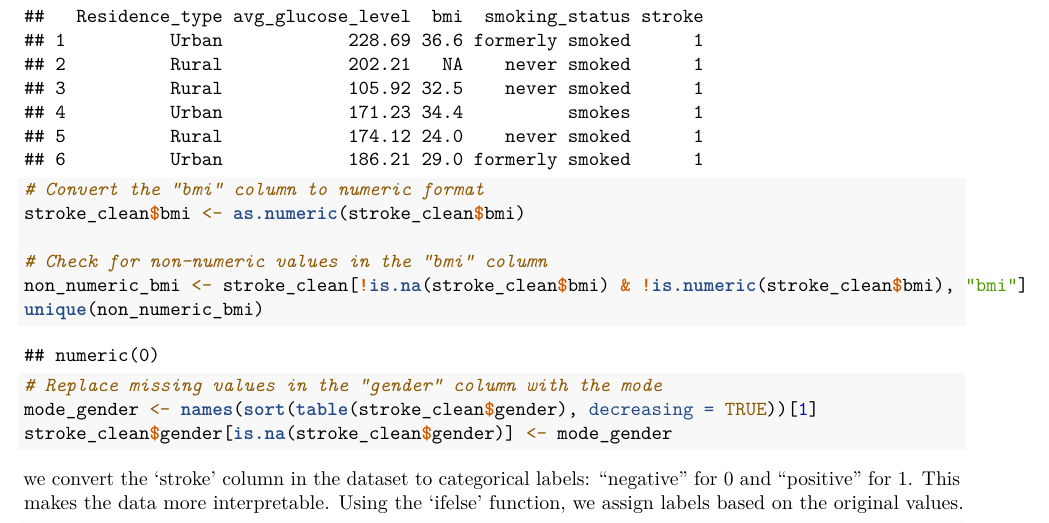
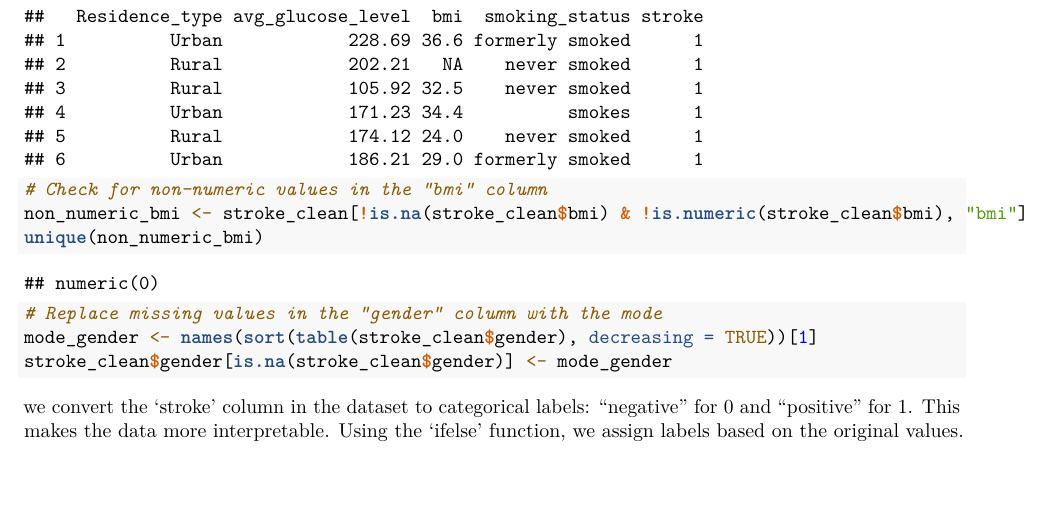
Before and after one commit to DrSwastika/Stroke-prediction-model-Random-forest, an R Markdown document (Enhancing Clinical Decision-Making with a Stroke Prediction Model using Random Forest.Rmd): part of page 5 of 18, cut so that both start at the same text, the shorter picture padded with empty space. Rendered offline with R 4.5, knitr and Pandoc, then LaTeX, with nearby package versions; code that draws random numbers runs with fixed seeds of ours; some code elsewhere in the file could not run offline.

Commit message:
Update Enhancing Clinical Decision-Making with a Stroke Prediction Model using Random Forest.Rmd

````diff
--- a/Enhancing Clinical Decision-Making with a Stroke Prediction Model using Random Forest.Rmd
+++ b/Enhancing Clinical Decision-Making with a Stroke Prediction Model using Random Forest.Rmd
@@ -91,8 +91,6 @@ head(stroke_clean)
 ```
 
 ```{r}
-# Convert the "bmi" column to numeric format
-stroke_clean$bmi <- as.numeric(stroke_clean$bmi)
 
 # Check for non-numeric values in the "bmi" column
 non_numeric_bmi <- stroke_clean[!is.na(stroke_clean$bmi) & !is.numeric(stroke_clean$bmi), "bmi"]
````
